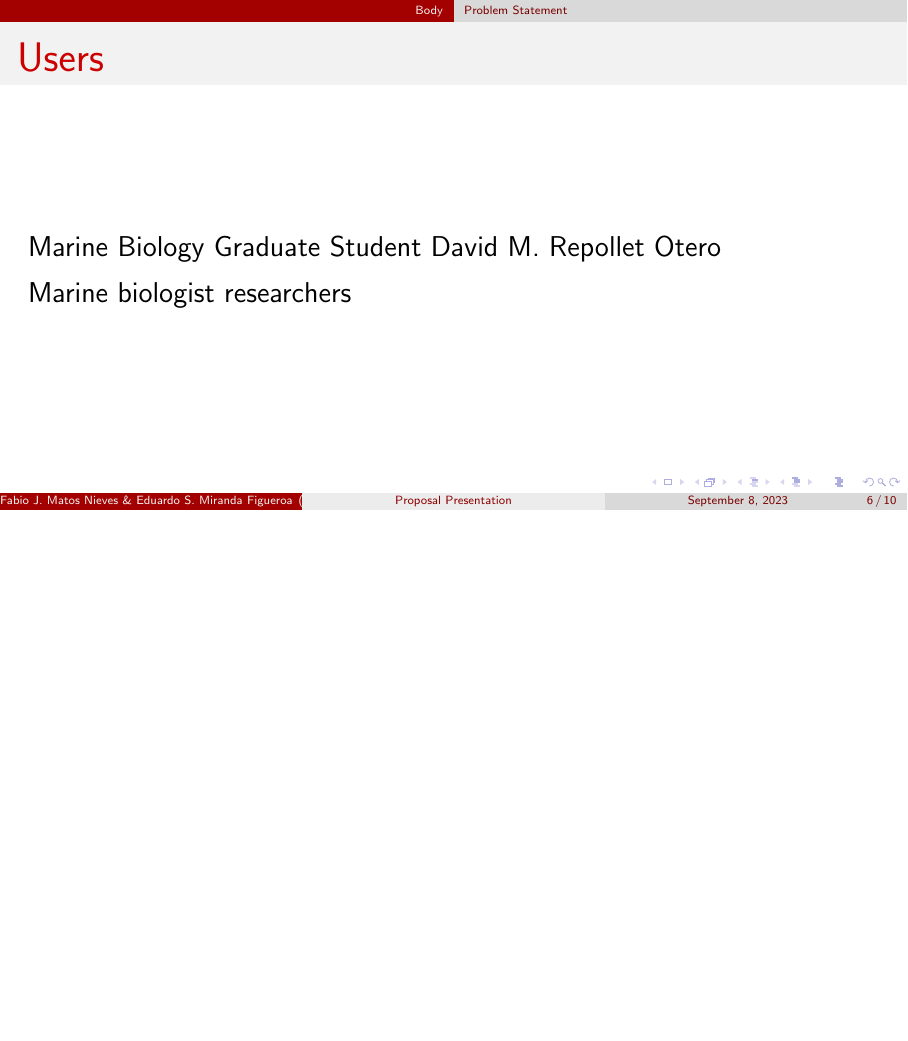
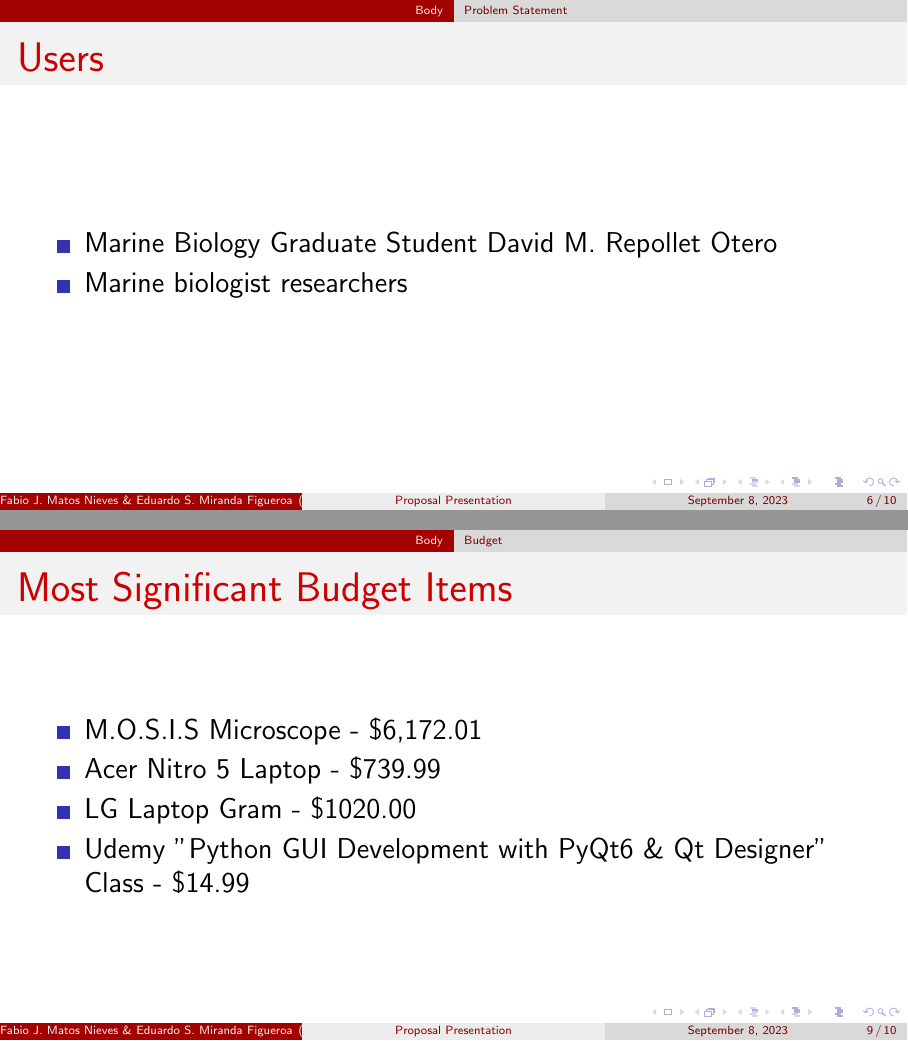
Before and after one commit to fabiomatos999/M.O.S.I.S, LaTeX slides (Proposal_Presentation/Main_Document/Main_Document.tex): page 6 of 10 before the commit and pages 6 and 9 of 10 after it, the two joined at a grey line, the shorter picture padded with empty space. Compiled offline with pdfLaTeX.

Commit message:
Add Most Significative Budget Items toPresentation

```diff
--- a/Proposal_Presentation/Main_Document/Main_Document.tex
+++ b/Proposal_Presentation/Main_Document/Main_Document.tex
@@ -66,8 +66,10 @@
 	\end{itemize}
 \end{frame}
 \begin{frame}{Users}
+	\begin{itemize}
 	\item Marine Biology Graduate Student David M. Repollet Otero
 	\item Marine biologist researchers
+	\end{itemize}
 \end{frame}
 \subsection{Objectives}
 \begin{frame}{Objectives}
@@ -85,7 +87,12 @@
 \end{frame}
 \subsection{Budget}
 \begin{frame}{Most Significant Budget Items}
-
+	\begin{itemize}
+		\item M.O.S.I.S Microscope - \$6,172.01
+		\item Acer Nitro 5 Laptop - \$739.99
+		\item LG Laptop Gram - \$1020.00
+        \item Udemy "Python GUI Development with PyQt6 \& Qt Designer" Class - \$14.99
+	\end{itemize}
 \end{frame}
 \section{Conclusion}
 \begin{frame}{Conclusion}
```
